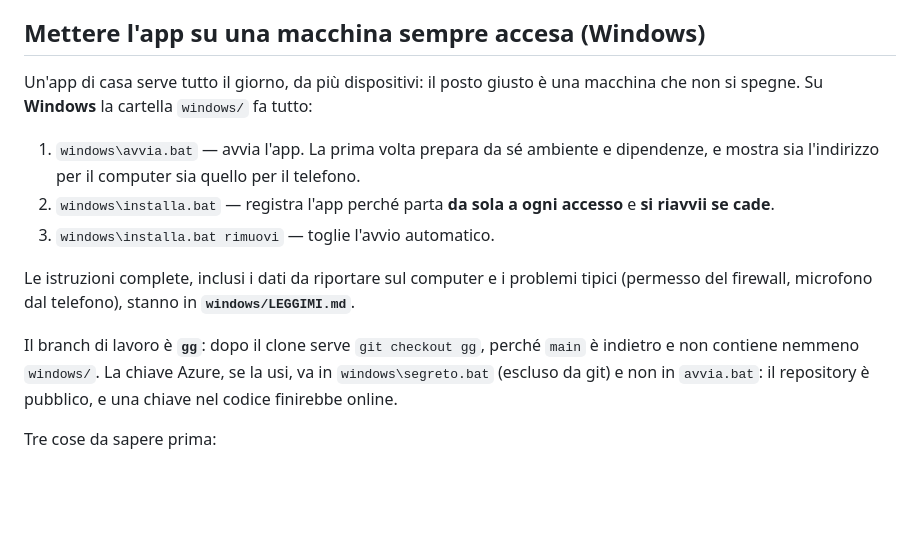
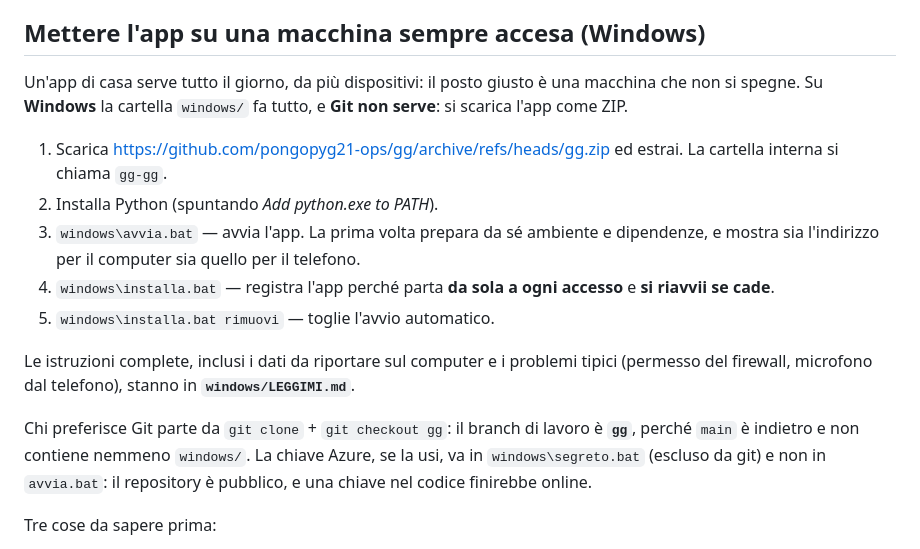
Before and after one commit to pongopyg21-ops/gg, a Markdown page: README.md, the part around the change. Rendered like a GitHub page; blank space fills up the shorter version.

```diff
--- a/README.md
+++ b/README.md
@@ -443,22 +443,26 @@ casa sceglie quali usare.
 ## Mettere l'app su una macchina sempre accesa (Windows)
 
 Un'app di casa serve tutto il giorno, da più dispositivi: il posto giusto è una
-macchina che non si spegne. Su **Windows** la cartella `windows/` fa tutto:
+macchina che non si spegne. Su **Windows** la cartella `windows/` fa tutto, e **Git
+non serve**: si scarica l'app come ZIP.
 
-1. `windows\avvia.bat` — avvia l'app. La prima volta prepara da sé ambiente e
+1. Scarica <https://github.com/pongopyg21-ops/gg/archive/refs/heads/gg.zip> ed
+   estrai. La cartella interna si chiama `gg-gg`.
+2. Installa Python (spuntando *Add python.exe to PATH*).
+3. `windows\avvia.bat` — avvia l'app. La prima volta prepara da sé ambiente e
    dipendenze, e mostra sia l'indirizzo per il computer sia quello per il telefono.
-2. `windows\installa.bat` — registra l'app perché parta **da sola a ogni accesso**
+4. `windows\installa.bat` — registra l'app perché parta **da sola a ogni accesso**
    e **si riavvii se cade**.
-3. `windows\installa.bat rimuovi` — toglie l'avvio automatico.
+5. `windows\installa.bat rimuovi` — toglie l'avvio automatico.
 
 Le istruzioni complete, inclusi i dati da riportare sul computer e i problemi
 tipici (permesso del firewall, microfono dal telefono), stanno in
 **`windows/LEGGIMI.md`**.
 
-Il branch di lavoro è **`gg`**: dopo il clone serve `git checkout gg`, perché `main`
-è indietro e non contiene nemmeno `windows/`. La chiave Azure, se la usi, va in
-`windows\segreto.bat` (escluso da git) e non in `avvia.bat`: il repository è
-pubblico, e una chiave nel codice finirebbe online.
+Chi preferisce Git parte da `git clone` + `git checkout gg`: il branch di lavoro è
+**`gg`**, perché `main` è indietro e non contiene nemmeno `windows/`. La chiave
+Azure, se la usi, va in `windows\segreto.bat` (escluso da git) e non in
+`avvia.bat`: il repository è pubblico, e una chiave nel codice finirebbe online.
 
 Tre cose da sapere prima:
 
```
Also changed, not shown: AGENTS.md (+7 -0 lines), windows/LEGGIMI.md (+62 -13 lines).
